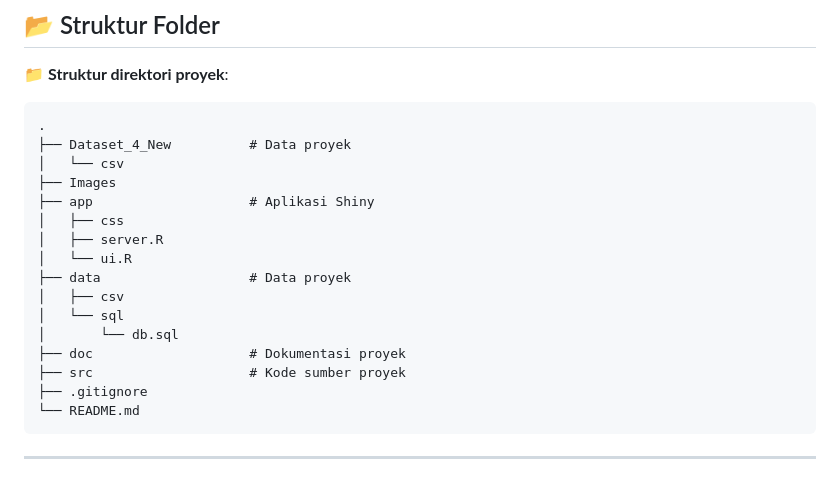
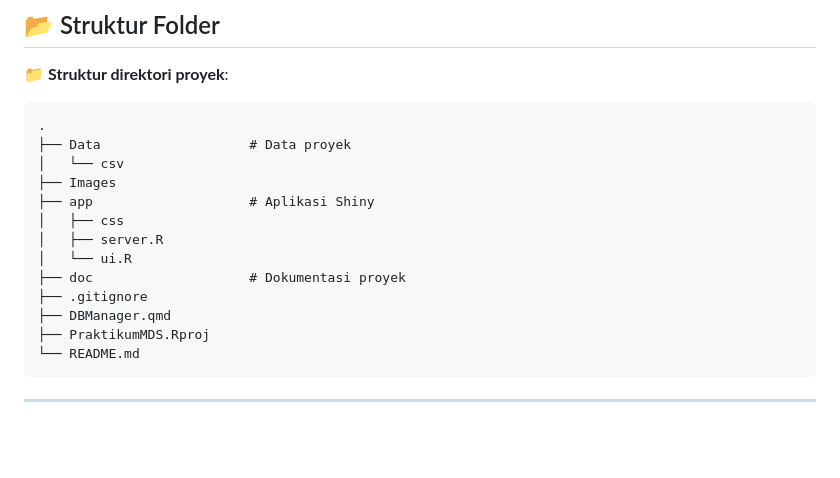
Before and after one commit to delagustiara24/ProjectMDS, a Markdown page: README.md, the part around the change. Drawn GitHub-style; blank space fills up the shorter version.

````diff
--- a/README.md
+++ b/README.md
@@ -247,20 +247,17 @@ CREATE TABLE IF NOT EXISTS data_transaction (
 
 ```
 .
-├── Dataset_4_New          # Data proyek
+├── Data                   # Data proyek
 │   └── csv
 ├── Images
 ├── app                    # Aplikasi Shiny
 │   ├── css
 │   ├── server.R
 │   └── ui.R
-├── data                   # Data proyek
-│   ├── csv
-│   └── sql
-│       └── db.sql
 ├── doc                    # Dokumentasi proyek
-├── src                    # Kode sumber proyek
 ├── .gitignore
+├── DBManager.qmd
+├── PraktikumMDS.Rproj
 └── README.md
 ```
 
````
